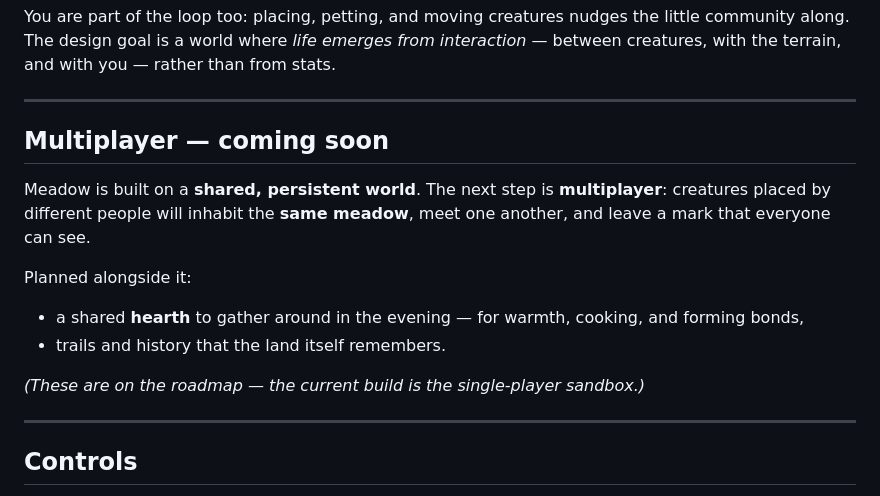
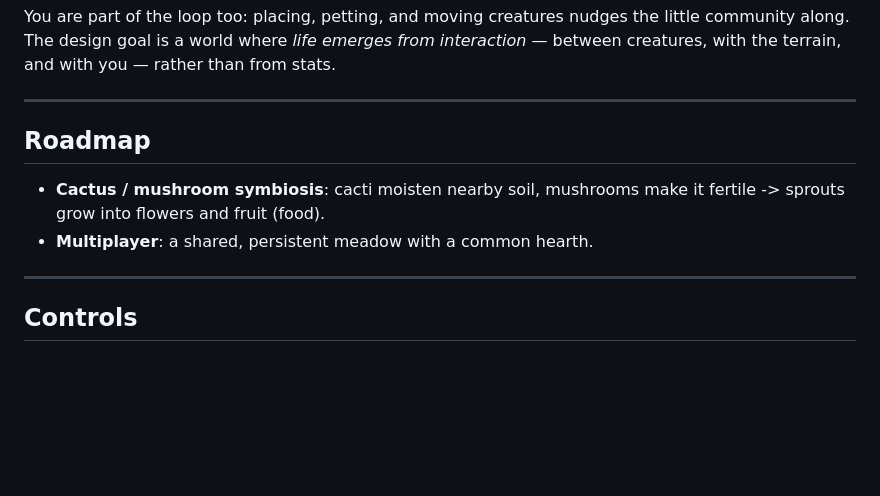
Before and after one commit to buggcatcher/Meadow, a Markdown page: README.md, the part around the change. GitHub-like rendering; blank space fills up the shorter version.

Commit message:
play online
Updated the roadmap section to replace multiplayer details with new features.

```diff
--- a/README.md
+++ b/README.md
@@ -49,19 +49,11 @@ between creatures, with the terrain, and with you — rather than from stats.
 
 ---
 
-## Multiplayer — coming soon
+## Roadmap
 
-Meadow is built on a **shared, persistent world**. The next step is **multiplayer**:
-creatures placed by different people will inhabit the **same meadow**, meet one
-another, and leave a mark that everyone can see.
-
-Planned alongside it:
-
-- a shared **hearth** to gather around in the evening — for warmth, cooking, and
-  forming bonds,
-- trails and history that the land itself remembers.
-
-*(These are on the roadmap — the current build is the single‑player sandbox.)*
+- **Cactus / mushroom symbiosis**: cacti moisten nearby soil, mushrooms make it fertile ->
+  sprouts grow into flowers and fruit (food).
+- **Multiplayer**: a shared, persistent meadow with a common hearth.
 
 ---
 
```
